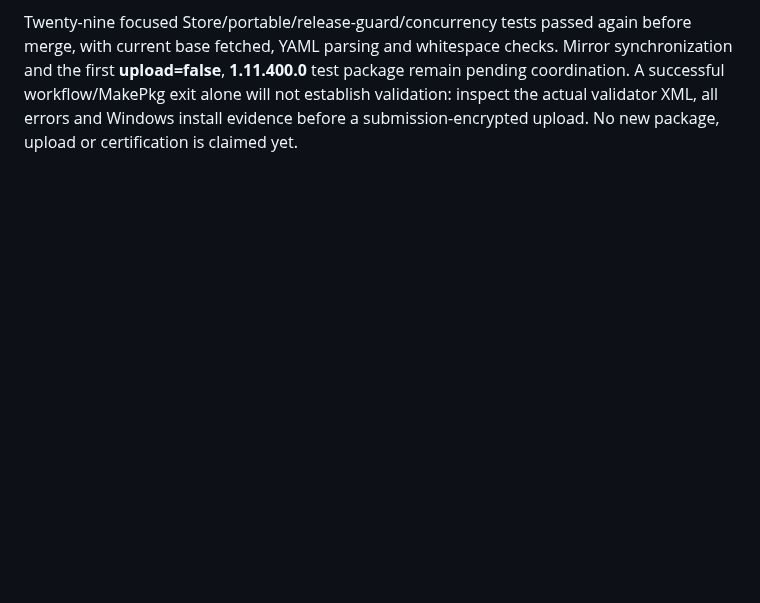
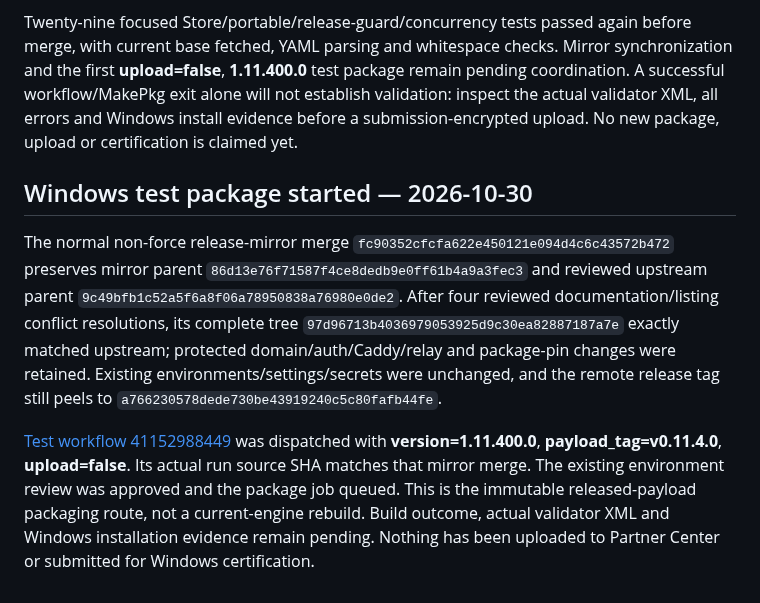
Before and after one commit to Globulation2/glob2-marketing, a Markdown page: planning/approved-storefront-rollout.md, the part around the change. Drawn GitHub-style; blank space fills up the shorter version.

Commit message:
Record pinned Windows test package dispatch
Record the normal mirror merge with both parents and exact reviewed-upstream tree, preservation of domain/auth/runtime pin work and unchanged remote release tag. Existing secrets/settings are not modified.

Link the actual test run with verified head SHA and explicit version1.11.400.0/payload_tagv0.11.4.0/upload=false. Record existing environment approval and pending validator/install evidence without claiming build success, Partner Center upload or certification.

```diff
--- a/planning/approved-storefront-rollout.md
+++ b/planning/approved-storefront-rollout.md
@@ -254,3 +254,10 @@ Seventeen focused Store/runtime/package tests passed. Current master had no inte
 The actual public [Windows release ZIP](https://github.com/Globulation2/glob2/releases/download/v0.11.4.0/glob2-0.11.4.0-windows-x86_64.zip), asset 664176015, matched that digest. Local adaptation and exhaustive comparison confirmed **all 7,607 original files retained identical bytes**, with exactly eight text-license filename changes. The released executable SHA-256 remained `f14e9d51a4502bd880f8ae27081fcbde1cc23b7ea44fbb13be8efc27074d4e17`. Store configuration/source pointer and shell images derived from the payload’s existing compiled icon are added; no storefront illustration replaces the application icon. Actual eight license files decoded as UTF-8 text, superseding the earlier unavailable-payload observation for this release.
 
 Twenty-nine focused Store/portable/release-guard/concurrency tests passed again before merge, with current base fetched, YAML parsing and whitespace checks. Mirror synchronization and the first **upload=false**, **1.11.400.0** test package remain pending coordination. A successful workflow/MakePkg exit alone will not establish validation: inspect the actual validator XML, all errors and Windows install evidence before a submission-encrypted upload. No new package, upload or certification is claimed yet.
+
+
+## Windows test package started — 2026-10-30
+
+The normal non-force release-mirror merge `fc90352cfcfa622e450121e094d4c6c43572b472` preserves mirror parent `86d13e76f71587f4ce8dedb9e0ff61b4a9a3fec3` and reviewed upstream parent `9c49bfb1c52a5f6a8f06a78950838a76980e0de2`. After four reviewed documentation/listing conflict resolutions, its complete tree `97d96713b4036979053925d9c30ea82887187a7e` exactly matched upstream; protected domain/auth/Caddy/relay and package-pin changes were retained. Existing environments/settings/secrets were unchanged, and the remote release tag still peels to `a766230578dede730be43919240c5c80fafb44fe`.
+
+[Test workflow 41152988449](https://github.com/genixpro/glob2-release/actions/runs/41152988449) was dispatched with **version=1.11.400.0**, **payload_tag=v0.11.4.0**, **upload=false**. Its actual run source SHA matches that mirror merge. The existing environment review was approved and the package job queued. This is the immutable released-payload packaging route, not a current-engine rebuild. Build outcome, actual validator XML and Windows installation evidence remain pending. Nothing has been uploaded to Partner Center or submitted for Windows certification.
```
